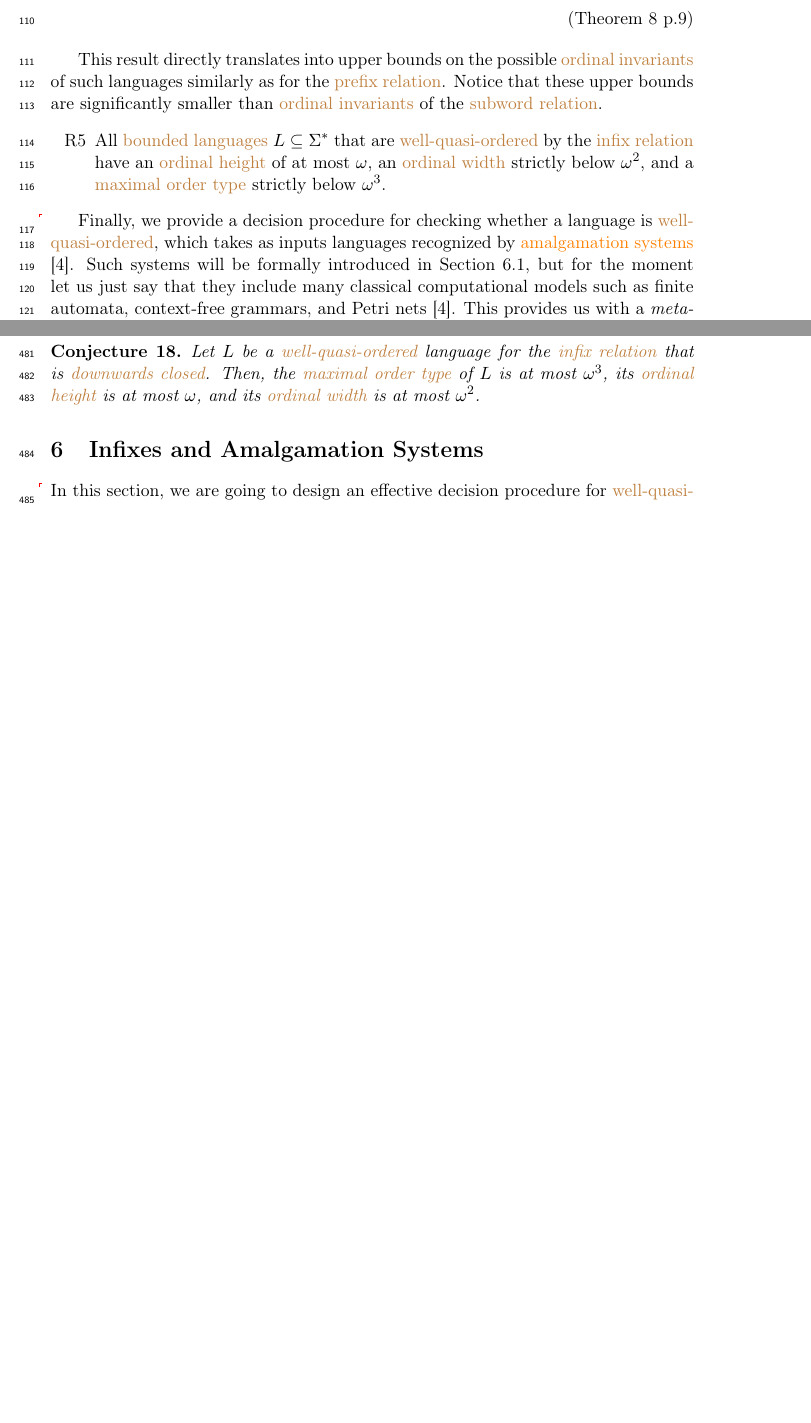
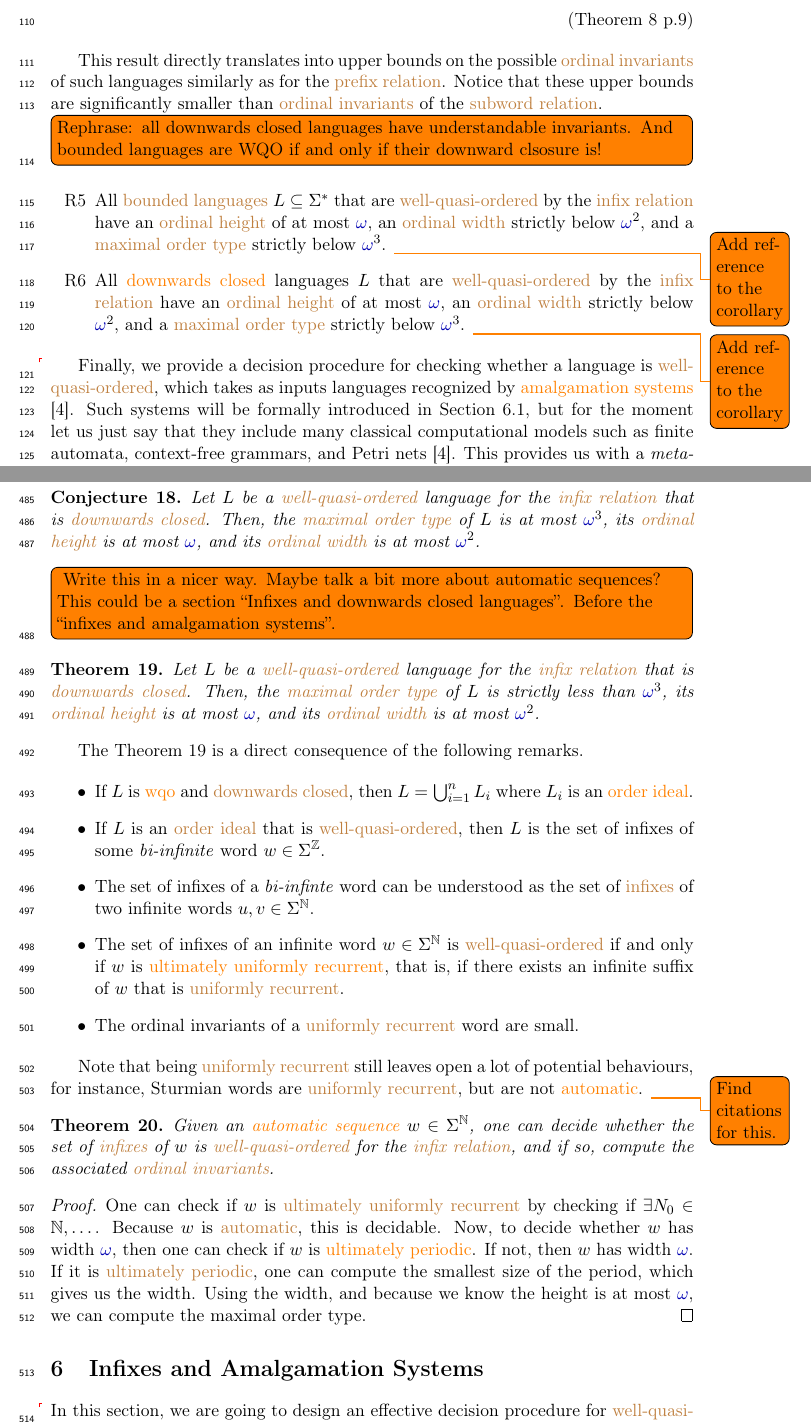
Before and after one commit to AliaumeL/word-ordering-wqo, a LaTeX paper (wqo-on-words.tex, which reads src/infixes.tex, src/introduction.tex): two parts of pages 4 and 14 of 24 before the commit and two parts of pages 4 and 14 of 25 after it, joined at a grey line, cut so that both start at the same text, the shorter picture padded with empty space. Compiled offline with pdfLaTeX; a LaTeX package or settings file that is missing is left out.

Commit message:
New theorems

```diff
--- a/src/infixes.tex
+++ b/src/infixes.tex
@@ -429,7 +429,60 @@ closed} languages, the \kl{ordinal invariants} are relatively small.
     \label{small-ordinal-invariants:conj}
     Let $L$ be a \kl{well-quasi-ordered} language for the \kl{infix relation}
     that is \kl{downwards closed}.
-    Then, the \kl{maximal order type} of $L$ is at most $\omega^3$,
-    its \kl{ordinal height} is at most $\omega$,
-    and its \kl{ordinal width} is at most $\omega^2$.
+    Then, the \kl{maximal order type} of $L$ is at most $\omegaOrd^3$,
+    its \kl{ordinal height} is at most $\omegaOrd$,
+    and its \kl{ordinal width} is at most $\omegaOrd^2$.
 \end{conjecture}
+
+\todo[inline]{
+    Write this in a nicer way.
+    Maybe talk a bit more about automatic sequences?
+    This could be a section ``Infixes and downwards closed languages''. Before the
+    ``infixes and amalgamation systems''.
+}
+
+\begin{theorem}
+    \label{small-ordinal-invariants:thm}
+    Let $L$ be a \kl{well-quasi-ordered} language for the \kl{infix relation}
+    that is \kl{downwards closed}.
+    Then, the \kl{maximal order type} of $L$ is strictly less than $\omegaOrd^3$,
+    its \kl{ordinal height} is at most $\omegaOrd$,
+    and its \kl{ordinal width} is at most $\omegaOrd^2$.
+\end{theorem}
+
+The \cref{small-ordinal-invariants:thm} is a direct consequence of the following
+remarks.
+
+\begin{itemize}
+    \item If $L$ is \kl{wqo} and \kl{downwards closed}, then $L = \bigcup_{i = 1}^n L_i$ where $L_i$
+        is an \kl{order ideal}.
+    \item If $L$ is an \kl{order ideal} that is \kl{well-quasi-ordered}, then
+        $L$ is the set of infixes of some \emph{bi-infinite} word $w \in \Sigma^{\Rel}$.
+    \item The set of infixes of a \emph{bi-infinte} word can be understood
+        as the set of \kl{infixes} of two infinite words $u,v \in \Sigma^{\Nat}$.
+    \item The set of infixes of an infinite word $w \in \Sigma^{\Nat}$ is
+        \kl{well-quasi-ordered} if and only if $w$ is \kl{ultimately uniformly recurrent},
+        that is, if there exists an infinite suffix of $w$ that is \kl{uniformly recurrent}.
+    \item The ordinal invariants of a \kl{uniformly recurrent} word are small.
+\end{itemize}
+
+Note that being \kl{uniformly recurrent} still leaves open a lot of potential behaviours,
+for instance, Sturmian words are \kl{uniformly recurrent}, but are not \kl{automatic}.
+\todo{Find citations for this.}
+
+\begin{theorem}
+    Given an \kl{automatic sequence} $w \in \Sigma^{\Nat}$, one can decide
+    whether the set of \kl{infixes} of $w$ is \kl{well-quasi-ordered} for the
+    \kl{infix relation}, and if so, compute the associated \kl{ordinal
+    invariants}.
+\end{theorem}
+\begin{proof}
+    One can check if $w$ is \kl{ultimately uniformly recurrent} by checking if
+    $\exists N_0 \in \Nat, \dots$. Because $w$ is \kl{automatic}, this is decidable.
+    Now, to decide whether $w$ has width $\omegaOrd$, then one can check if $w$ is
+    \kl{ultimately periodic}. If not, then $w$ has width $\omegaOrd$.
+    If it is \kl{ultimately periodic}, one can compute the smallest size of
+    the period, which gives us the width.
+    Using the width, and because we know the height is at most $\omegaOrd$, we can
+    compute the maximal order type.
+\end{proof}
--- a/src/introduction.tex
+++ b/src/introduction.tex
@@ -198,15 +198,24 @@ This result directly translates into upper bounds on the possible \kl{ordinal in
 of such languages similarly as for the \kl{prefix relation}. Notice that these
 upper bounds are significantly smaller than \kl{ordinal invariants} of the \kl{subword
 relation}.
+\todo[inline]{Rephrase: all downwards closed languages have understandable invariants.
+    And bounded languages are WQO if and only if their downward clsosure is!}
 {
 \renewcommand{\labelenumi}{R\arabic{enumi}}
 \begin{enumerate}
     \setcounter{enumi}{4}
     \item All \kl{bounded languages}
             $L \subseteq \Sigma^*$ that are \kl{well-quasi-ordered} by the \kl{infix relation}
-            have an \kl{ordinal height} of at most $\omega$,
-            an \kl{ordinal width} strictly below $\omega^2$, and
-            a \kl{maximal order type} strictly below $\omega^3$.
+            have an \kl{ordinal height} of at most $\omegaOrd$,
+            an \kl{ordinal width} strictly below $\omegaOrd^2$, and
+            a \kl{maximal order type} strictly below $\omegaOrd^3$.
+            \todo{Add reference to the corollary}
+    \item All \kl{downwards closed} languages $L$
+            that are \kl{well-quasi-ordered} by the \kl{infix relation}
+            have an \kl{ordinal height} of at most $\omegaOrd$,
+            an \kl{ordinal width} strictly below $\omegaOrd^2$, and
+            a \kl{maximal order type} strictly below $\omegaOrd^3$.
+            \todo{Add reference to the corollary}
 \end{enumerate}
 }
 
```
